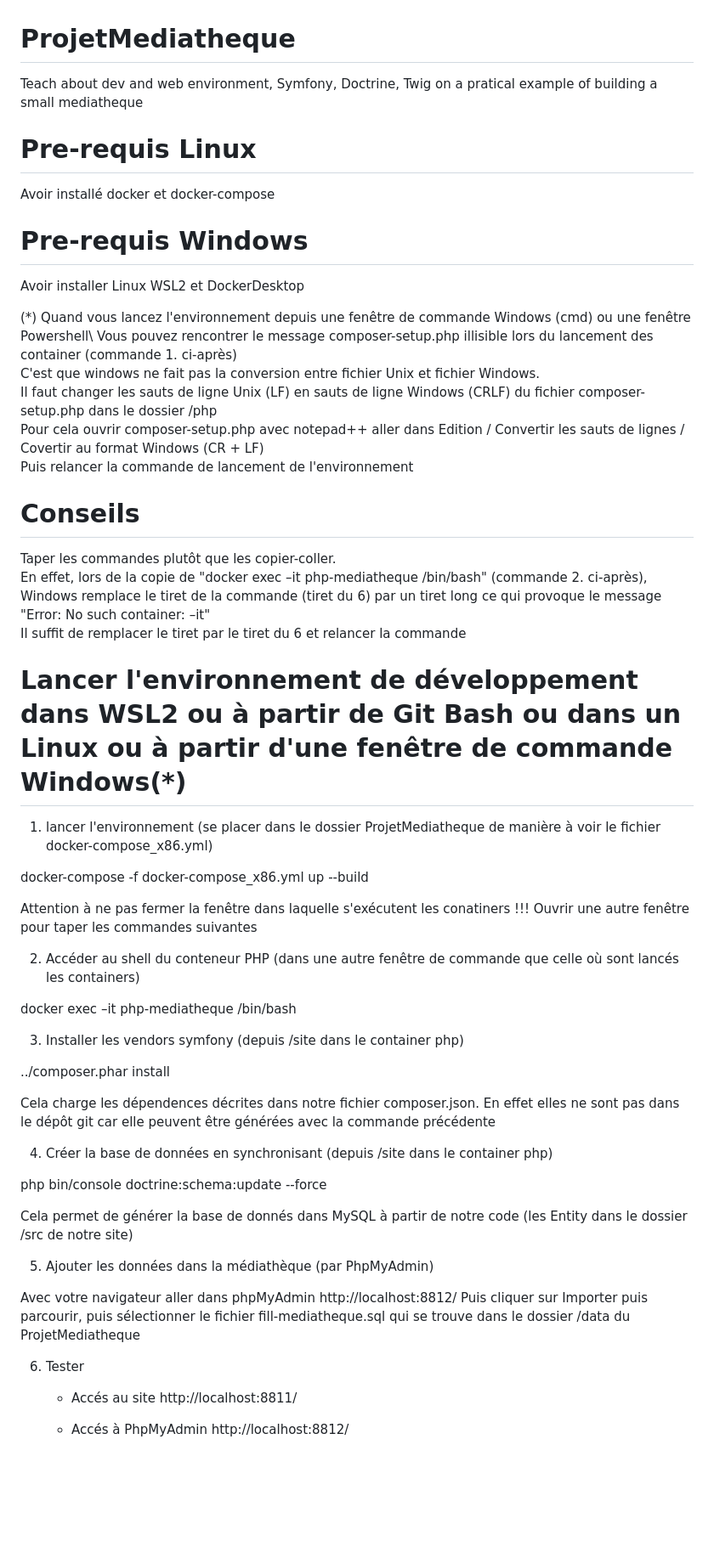
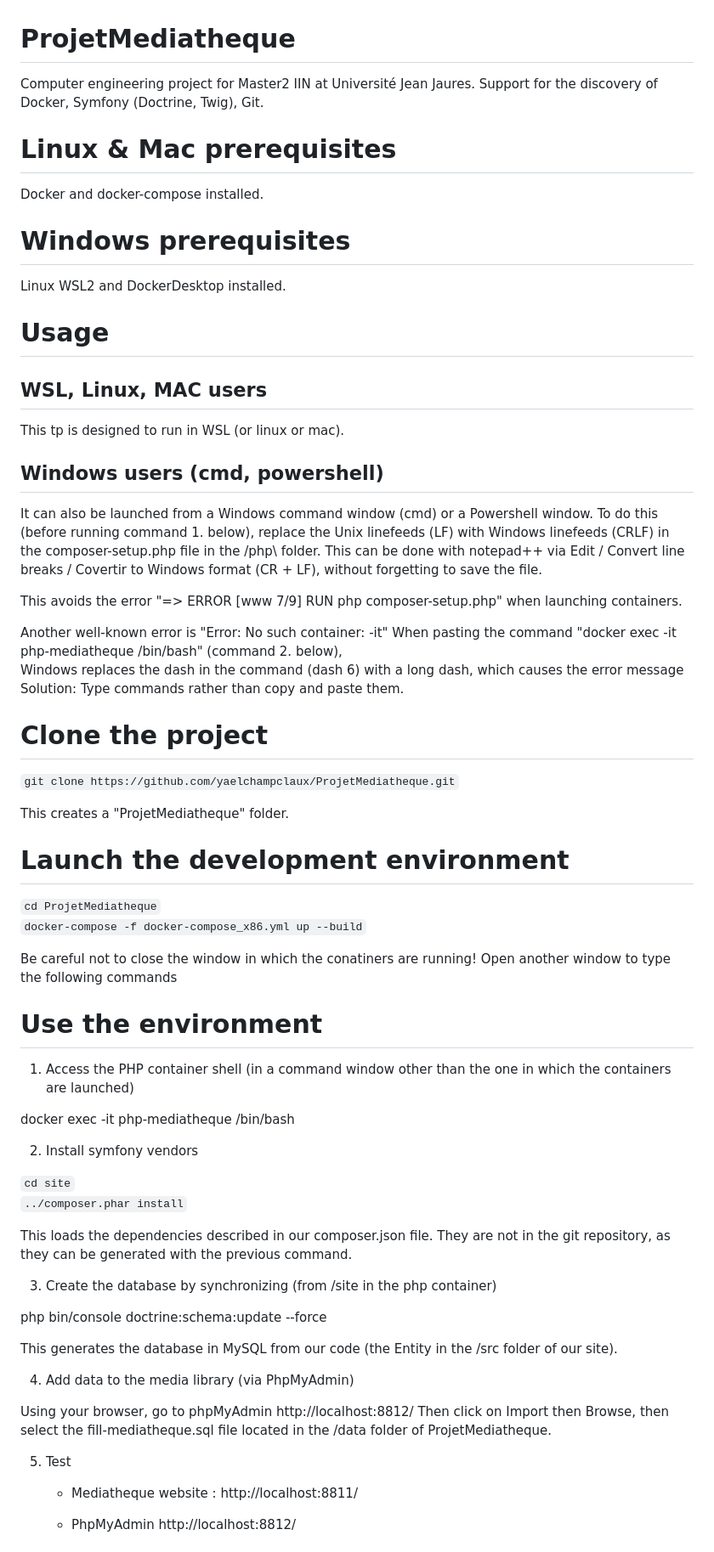
Before and after one commit to yaelchampclaux/ProjetMediatheque, a Markdown page: README.md, the part around one of its changes. Shown at 85% size. Rendered like a GitHub page; blank space fills up the shorter version.

Commit message:
Update README.md
to english

```diff
--- a/README.md
+++ b/README.md
@@ -1,59 +1,72 @@
 # ProjetMediatheque
-Teach about dev and web environment, Symfony, Doctrine, Twig on a pratical example of building a small mediatheque
+Computer engineering project for Master2 IIN at Université Jean Jaures.
+Support for the discovery of Docker, Symfony (Doctrine, Twig), Git.
 
-# Pre-requis Linux
-Avoir installé docker et docker-compose
+# Linux & Mac prerequisites
+Docker and docker-compose installed.
 
-# Pre-requis Windows
-Avoir installer Linux WSL2 et DockerDesktop
+# Windows prerequisites
+Linux WSL2 and DockerDesktop installed.
 
-(*) Quand vous lancez l'environnement depuis une fenêtre de commande Windows (cmd) ou une fenêtre Powershell\
-Vous pouvez rencontrer le message composer-setup.php illisible lors du lancement des container (commande 1. ci-après)\
-C'est que windows ne fait pas la conversion entre fichier Unix et fichier Windows.\
-Il faut changer les sauts de ligne Unix (LF) en sauts de ligne Windows (CRLF) du fichier composer-setup.php dans le dossier /php\
-Pour cela ouvrir composer-setup.php avec notepad++ aller dans Edition / Convertir les sauts de lignes / Covertir au format Windows (CR + LF)\
-Puis relancer la commande de lancement de l'environnement
+# Usage
 
-# Conseils
-Taper les commandes plutôt que les copier-coller.\
-En effet, lors de la copie de "docker exec –it php-mediatheque /bin/bash" (commande 2. ci-après),\
-Windows remplace le tiret de la commande (tiret du 6) par un tiret long ce qui provoque le message "Error: No such container: –it" \
-Il suffit de remplacer le tiret par le tiret du 6 et relancer la commande
+## WSL, Linux, MAC users
+This tp is designed to run in WSL (or linux or mac).
 
-# Lancer l'environnement de développement dans WSL2 ou à partir de Git Bash ou dans un Linux ou à partir d'une fenêtre de commande Windows(*)
+## Windows users (cmd, powershell)
+It can also be launched from a Windows command window (cmd) or a Powershell window.
+To do this (before running command 1. below), replace the Unix linefeeds (LF) with Windows linefeeds (CRLF) in the composer-setup.php file in the /php\ folder.
+This can be done with notepad++ via Edit / Convert line breaks / Covertir to Windows format (CR + LF), without forgetting to save the file.
 
-1. lancer l'environnement (se placer dans le dossier ProjetMediatheque de manière à voir le fichier docker-compose_x86.yml)
+This avoids the error "=> ERROR [www 7/9] RUN php composer-setup.php" when launching containers.
 
-docker-compose -f docker-compose_x86.yml up --build
+Another well-known error is "Error: No such container: -it"
+When pasting the command "docker exec -it php-mediatheque /bin/bash" (command 2. below),\
+Windows replaces the dash in the command (dash 6) with a long dash, which causes the error message
+Solution: Type commands rather than copy and paste them.
 
-Attention à ne pas fermer la fenêtre dans laquelle s'exécutent les conatiners !!!
-Ouvrir une autre fenêtre pour taper les commandes suivantes
+# Clone the project
 
-2. Accéder au shell du conteneur PHP (dans une autre fenêtre de commande que celle où sont lancés les containers)
+``git clone https://github.com/yaelchampclaux/ProjetMediatheque.git``
 
-docker exec –it php-mediatheque /bin/bash
+This creates a "ProjetMediatheque" folder.
 
-3. Installer les vendors symfony (depuis /site dans le container php)
+# Launch the development environment
 
-../composer.phar install
+``cd ProjetMediatheque``\
+``docker-compose -f docker-compose_x86.yml up --build``
 
-Cela charge les dépendences décrites dans notre fichier composer.json.
-En effet elles ne sont pas dans le dépôt git car elle peuvent être générées avec la commande précédente
+Be careful not to close the window in which the conatiners are running!
+Open another window to type the following commands
 
-4. Créer la base de données en synchronisant (depuis /site dans le container php)
+# Use the environment
+
+1. Access the PHP container shell (in a command window other than the one in which the containers are launched)
+
+docker exec -it php-mediatheque /bin/bash
+
+2. Install symfony vendors
+
+``cd site``\
+``../composer.phar install``
+
+This loads the dependencies described in our composer.json file.
+They are not in the git repository, as they can be generated with the previous command.
+
+3. Create the database by synchronizing (from /site in the php container)
 
 php bin/console doctrine:schema:update --force
 
-Cela permet de générer la base de donnés dans MySQL à partir de notre code (les Entity dans le dossier /src de notre site)
+This generates the database in MySQL from our code (the Entity in the /src folder of our site).
 
-5. Ajouter les données dans la médiathèque (par PhpMyAdmin)
+4. Add data to the media library (via PhpMyAdmin)
 
-Avec votre navigateur aller dans phpMyAdmin http://localhost:8812/
-Puis cliquer sur Importer puis parcourir, puis sélectionner le fichier fill-mediatheque.sql qui se trouve dans le dossier /data du ProjetMediatheque
+Using your browser, go to phpMyAdmin http://localhost:8812/
+Then click on Import then Browse, then select the fill-mediatheque.sql file located in the /data folder of ProjetMediatheque.
 
-6. Tester
+5. Test
 
-    - Accés au site http://localhost:8811/
+    - Mediatheque website : http://localhost:8811/
 
-    - Accés à PhpMyAdmin http://localhost:8812/
+    - PhpMyAdmin http://localhost:8812/
 
```
Also changed, not shown: other parts of README.md (+49 -51 lines).
